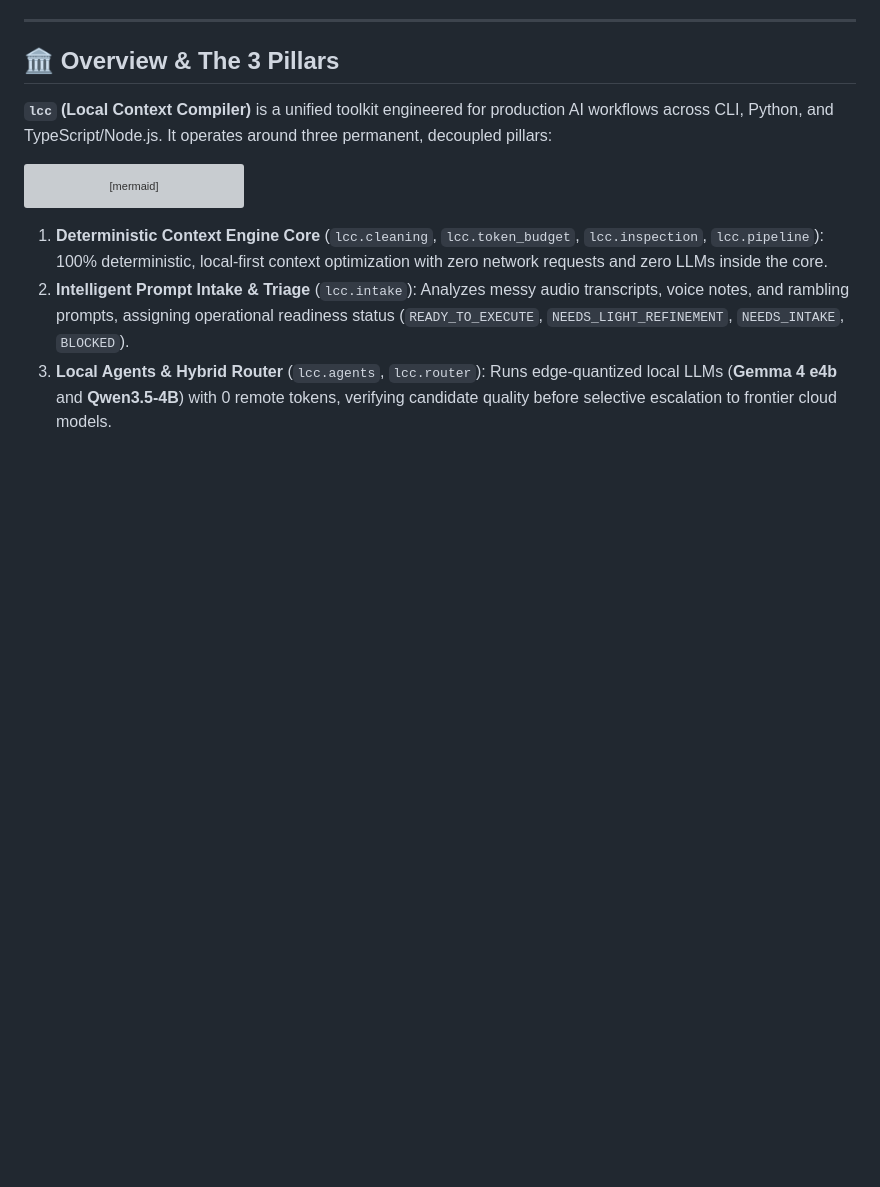
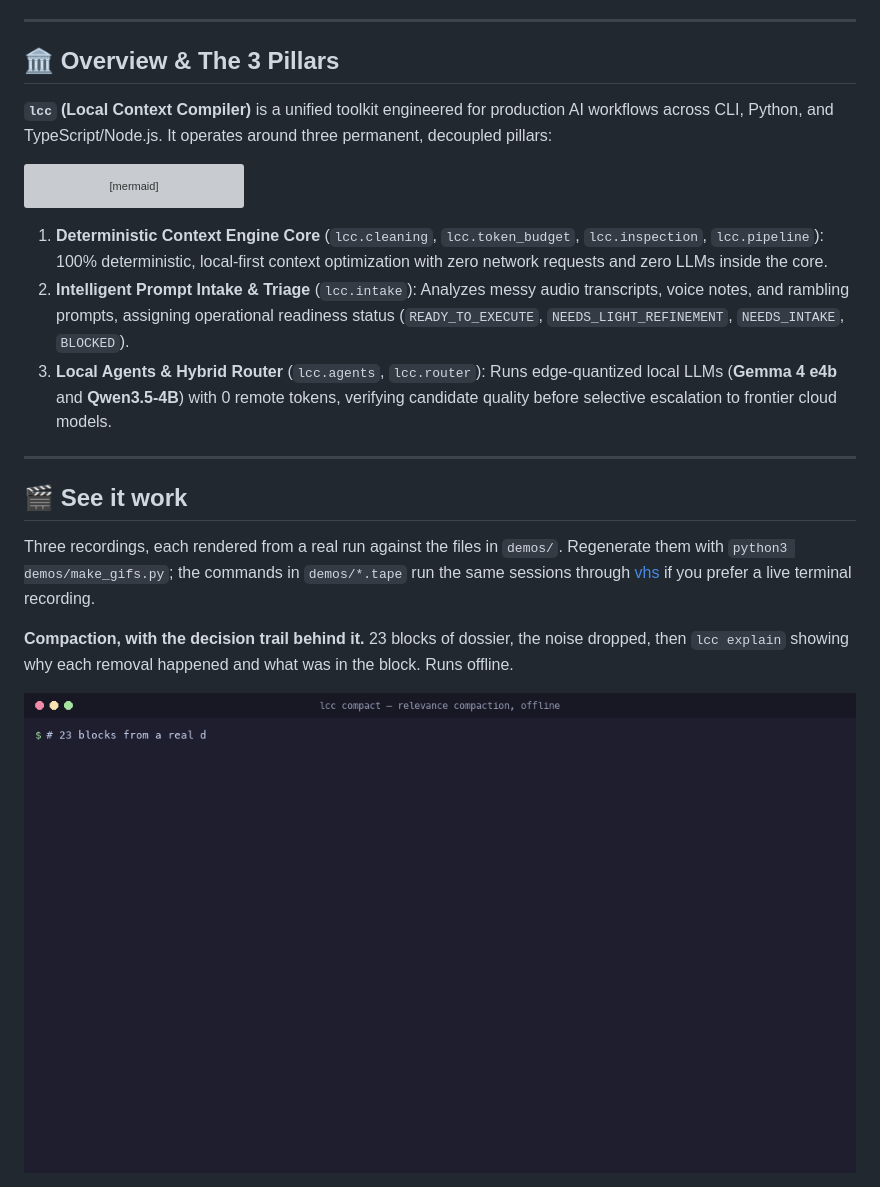
Before and after one commit to lucasmartins-ai/lcc, a Markdown page: README.md, the part around one of its changes. Rendered like a GitHub page; pictures changed too: demos/compact.gif (added); blank space fills up the shorter version; grey boxes are pictures that could not be loaded.

```diff
--- a/README.md
+++ b/README.md
@@ -78,3 +79,17 @@ flowchart LR
 1. **Deterministic Context Engine Core** (`lcc.cleaning`, `lcc.token_budget`, `lcc.inspection`, `lcc.pipeline`): 100% deterministic, local-first context optimization with zero network requests and zero LLMs inside the core.
 2. **Intelligent Prompt Intake & Triage** (`lcc.intake`): Analyzes messy audio transcripts, voice notes, and rambling prompts, assigning operational readiness status (`READY_TO_EXECUTE`, `NEEDS_LIGHT_REFINEMENT`, `NEEDS_INTAKE`, `BLOCKED`).
 3. **Local Agents & Hybrid Router** (`lcc.agents`, `lcc.router`): Runs edge-quantized local LLMs (**Gemma 4 e4b** and **Qwen3.5-4B**) with 0 remote tokens, verifying candidate quality before selective escalation to frontier cloud models.
+
+---
+
+## 🎬 See it work
+
+Three recordings, each rendered from a real run against the files in `demos/`. Regenerate them
+with `python3 demos/make_gifs.py`; the commands in `demos/*.tape` run the same sessions through
+[vhs](https://github.com/charmbracelet/vhs) if you prefer a live terminal recording.
+
+**Compaction, with the decision trail behind it.** 23 blocks of dossier, the noise dropped, then
+`lcc explain` showing why each removal happened and what was in the block. Runs offline.
+
+![lcc compact dropping noise from a dossier, then lcc explain listing why each block was removed](demos/compact.gif)
+
```
Also changed, not shown: other parts of README.md (+10 -0 lines), demos/README.md (added, +34 -0 lines), demos/compact-dossier.md (added, +46 -0 lines), demos/messy-brief.md (added, +35 -0 lines), demos/audio-to-prompt.gif (added), demos/compile.gif (added), 7 other files.
